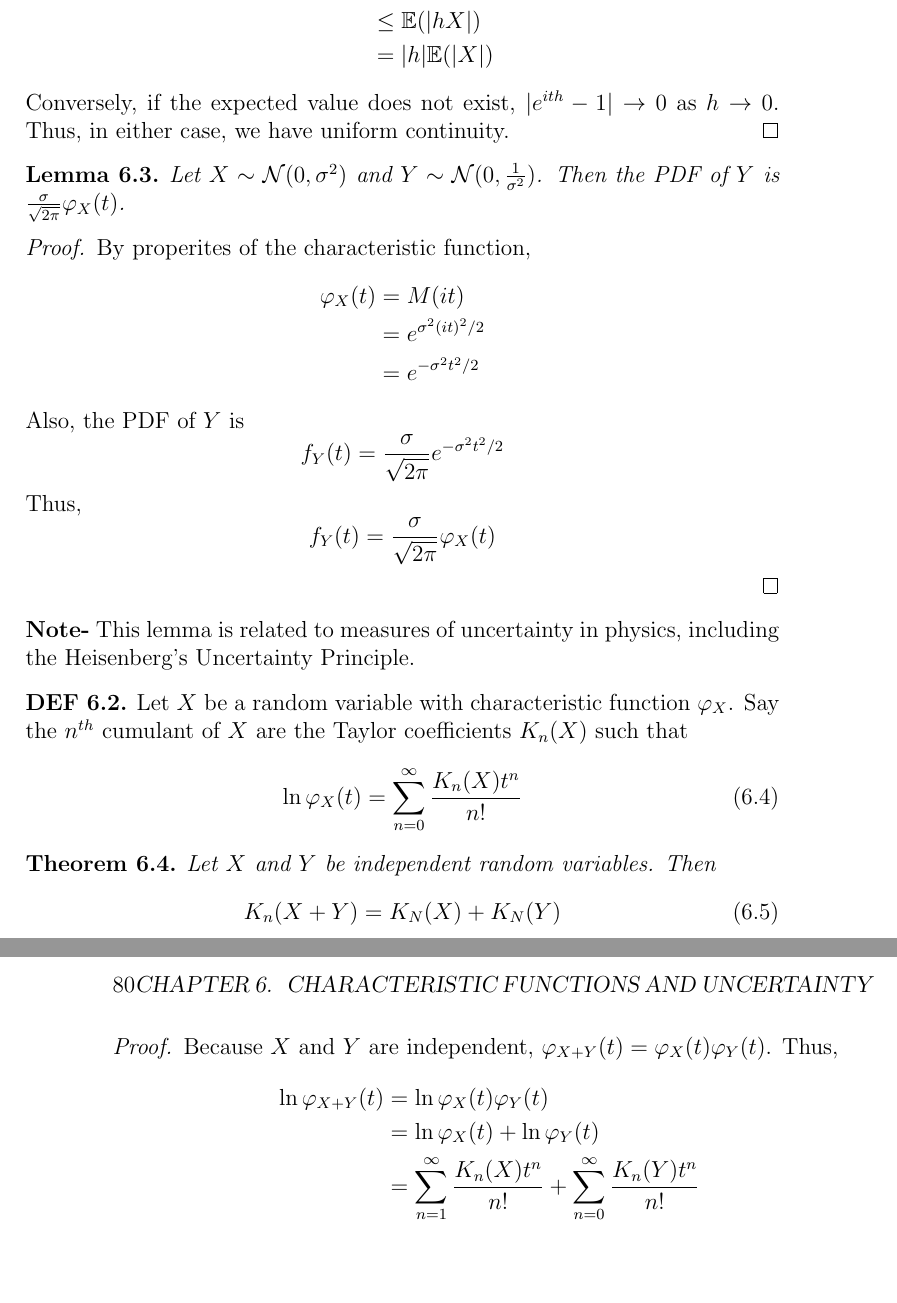
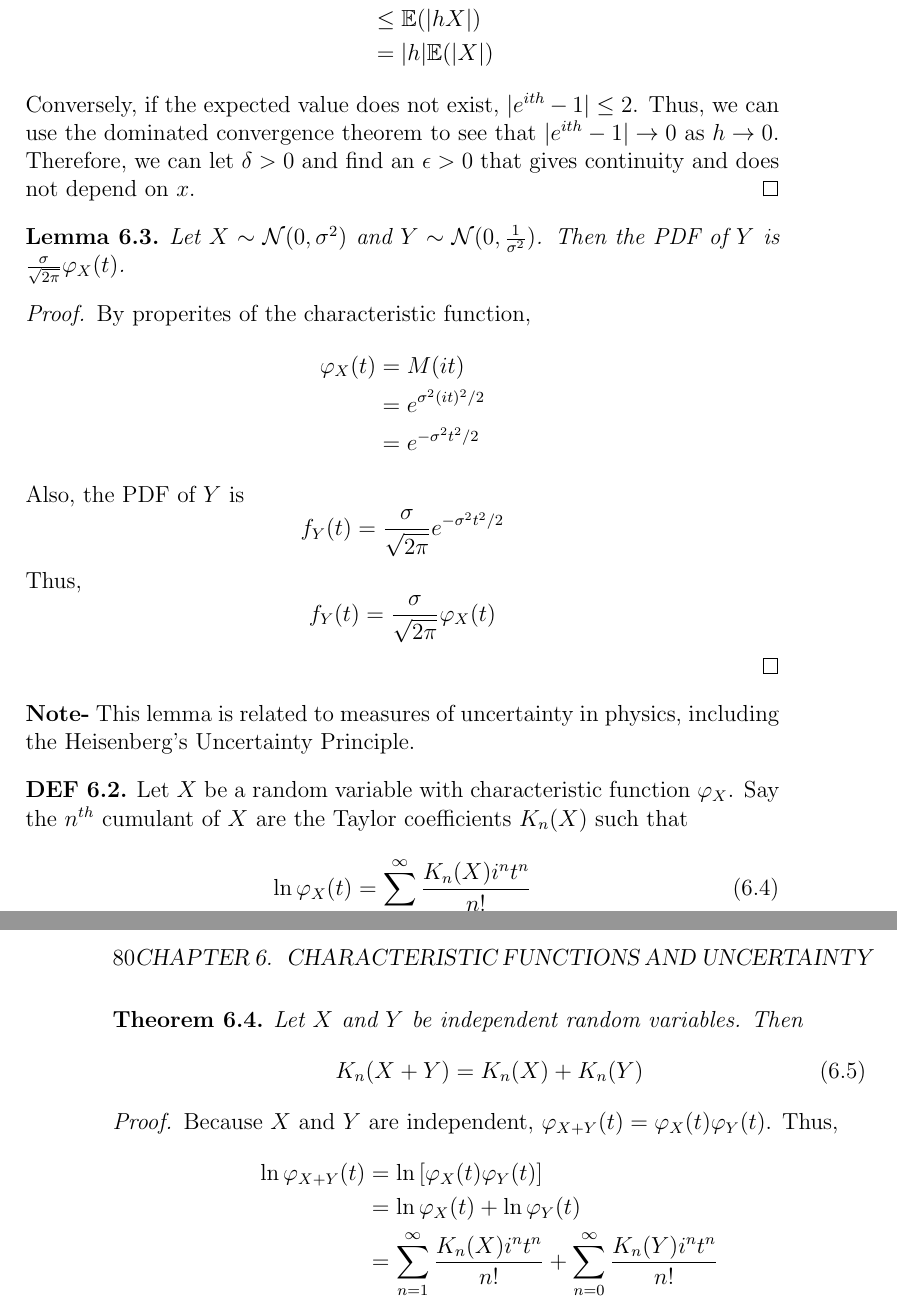
Before and after one commit to spdouglas97/statistics-notes, a LaTeX thesis (statistics_notes_outline.tex, which reads theory_of_probability/characteristic_functions_and_uncertainty.tex): two parts of pages 79 and 80 of 159, joined at a grey line, cut so that both start at the same text, the shorter picture padded with empty space. Compiled offline with pdfLaTeX; a LaTeX package or settings file that is missing is left out.

Commit message:
Fixed some typos and added reference

```diff
--- a/theory_of_probability/characteristic_functions_and_uncertainty.tex
+++ b/theory_of_probability/characteristic_functions_and_uncertainty.tex
@@ -105,8 +105,9 @@ Thus,
 &\leq \mathbb{E}(|hX|)\\
 &=|h|\mathbb{E}(|X|)
 \end{align*}
-Conversely, if the expected value does not exist, $|e^{ith}-1|\rightarrow 0$ as $h\rightarrow 0$.
-Thus, in either case, we have uniform continuity.
+Conversely, if the expected value does not exist, $|e^{ith}-1|\leq 2$.
+Thus, we can use the dominated convergence theorem to see that $|e^{ith}-1| \rightarrow 0$ as $h\rightarrow 0$.
+Therefore, we can let $\delta>0$ and find an $\epsilon>0$ that gives continuity and does not depend on $x$.
 \end{proof}
 
 \begin{lemma}
@@ -137,7 +138,7 @@ This lemma is related to measures of uncertainty in physics, including the Heise
 Let $X$ be a random variable with characteristic function $\varphi_X$.
 Say the $n^{th}$ cumulant of $X$ are the Taylor coefficients $K_n(X)$ such that
 \begin{equation}
-\ln \varphi_X(t)=\sum_{n=0}^\infty \frac{K_n(X) t^n}{n!}
+\ln \varphi_X(t)=\sum_{n=0}^\infty \frac{K_n(X)i^n t^n}{n!}
 \end{equation}
 \end{definition}
 
@@ -145,17 +146,17 @@ Say the $n^{th}$ cumulant of $X$ are the Taylor coefficients $K_n(X)$ such that
 Let $X$ and $Y$ be independent random variables.
 Then
 \begin{equation}
-K_n(X+Y) = K_N(X) + K_N(Y)
+K_n(X+Y) = K_n(X) + K_n(Y)
 \end{equation}
 \end{theorem}
 \begin{proof}
 Because $X$ and $Y$ are independent, $\varphi_{X+Y}(t)=\varphi_X(t)\varphi_Y(t)$.
 Thus,
 \begin{align*}
-\ln \varphi_{X+Y}(t) &= \ln \varphi_X(t) \varphi_Y(t)\\
+\ln \varphi_{X+Y}(t) &= \ln\left[ \varphi_X(t) \varphi_Y(t)\right]\\
 &= \ln \varphi_X(t) + \ln \varphi_Y(t)\\
-&=\sum_{n=1}^\infty \frac{K_n(X)t^n}{n!} + \sum_{n=0}^\infty \frac{K_n(Y)t^n}{n!}\\
-&=\sum_{n=0}^\infty \frac{[K_n(X)+K_n(Y)]t^n}{n!}
+&=\sum_{n=1}^\infty \frac{K_n(X)i^n t^n}{n!} + \sum_{n=0}^\infty \frac{K_n(Y)i^n t^n}{n!}\\
+&=\sum_{n=0}^\infty \frac{[K_n(X)+K_n(Y)]i^n t^n}{n!}
 \end{align*}
 \end{proof}
 
```
Also changed, not shown: appendices/real_analysis.tex (+2 -0 lines), theory_of_probability/characteristic_functions_and_uncertainty.tex (2 more changed lines).
